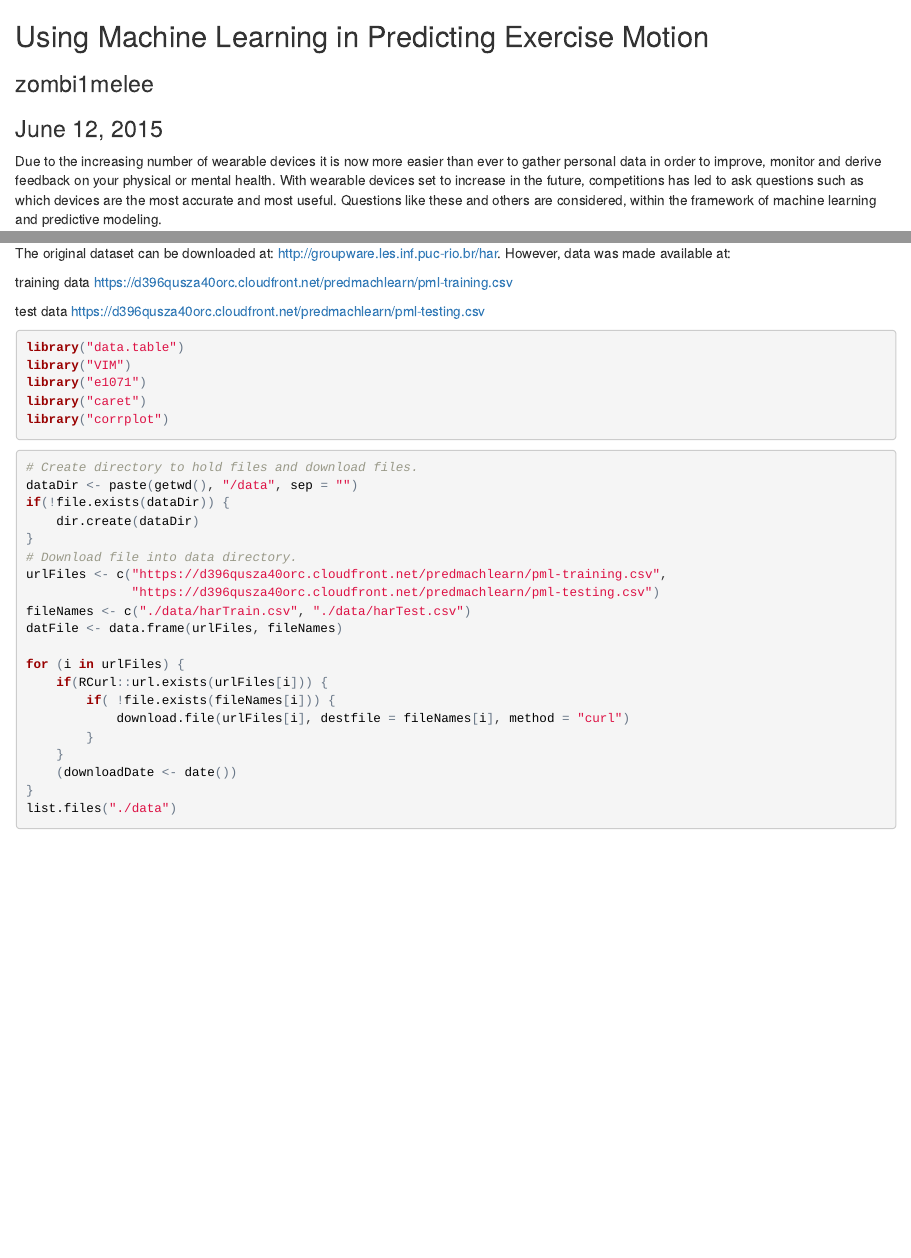
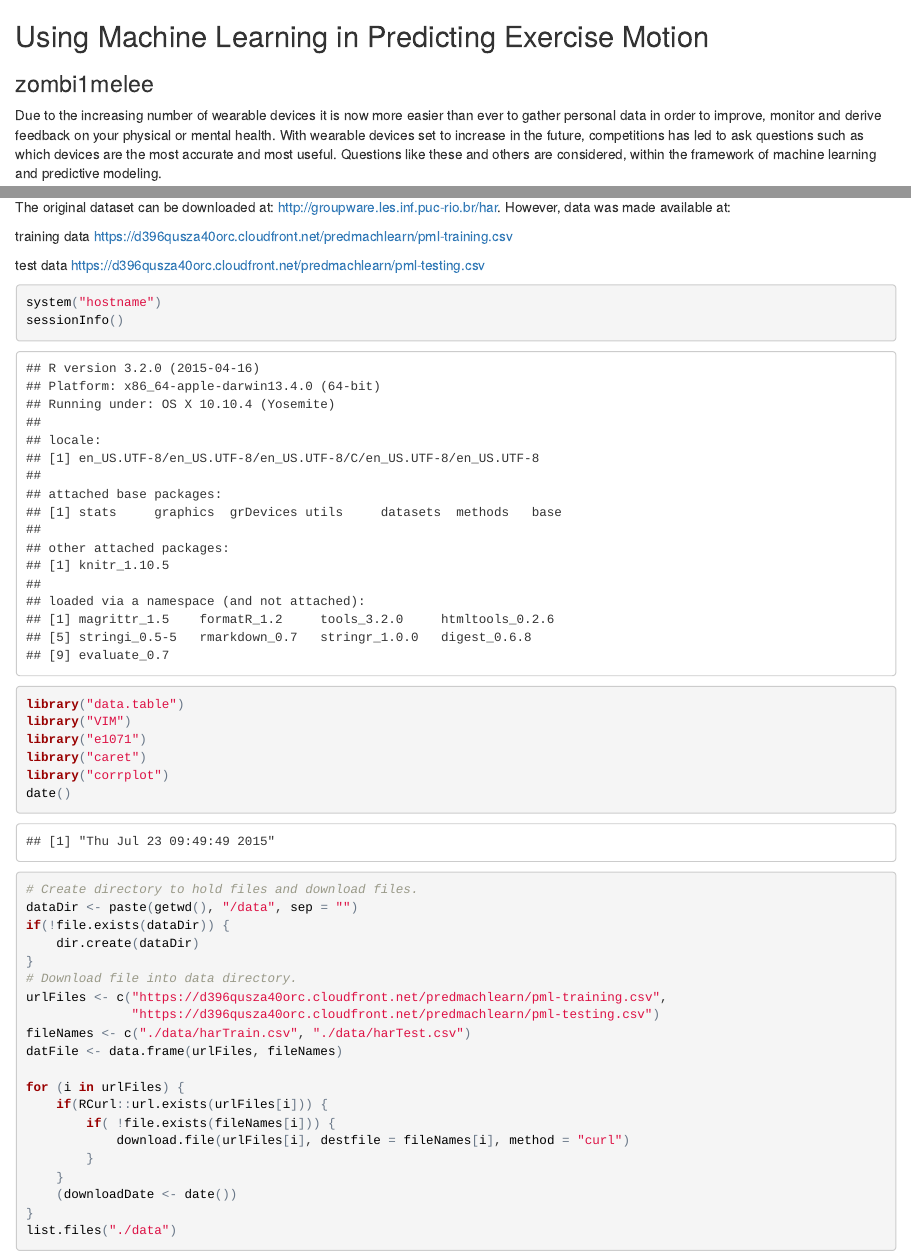
Before and after one commit to zombi1melee/dataset-pmhar, an R Markdown document (pmhar.Rmd): the page in a window 1100 px wide, from its top, and a second part further down, joined at a grey line. The pictures show the output file pmhar.html that the author committed with the source, opened offline.

Commit message:
added session info

````diff
--- a/pmhar.Rmd
+++ b/pmhar.Rmd
@@ -1,7 +1,6 @@
 
 ##Using Machine Learning in Predicting Exercise Motion
 ###zombi1melee
-###June 12, 2015
 
 Due to the increasing number of wearable devices it is now more easier than ever to gather personal data in order to improve, monitor and derive feedback on your physical or mental health. With wearable devices set to increase in the future, competitions has led to ask questions such as which devices are the most accurate and most useful.  Questions like these and others are considered, within the framework of machine learning and predictive modeling.
 
@@ -21,11 +20,14 @@ library("knitr")
 opts_chunk$set(echo=TRUE)
 ```
 ```{r packages,message=FALSE,warning=FALSE}
+system("hostname")
+sessionInfo()
 library("data.table")
 library("VIM")
 library("e1071")
 library("caret")
 library("corrplot")
+date()
 ```
 ```{r getData,cache=TRUE}
 # Create directory to hold files and download files.
````
Also changed, not shown: pmhar.html, pmhar.Rmd (2 more changed lines).
